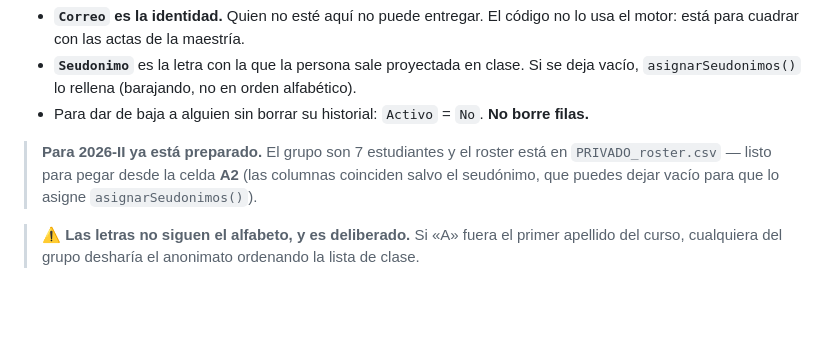
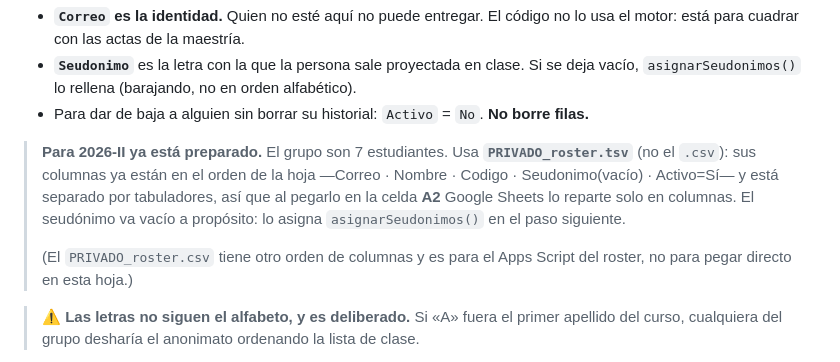
Before and after one commit to JBOGLOP/CP_Inv_Rehabilita, a Markdown page: scripts/apps-script/INSTALACION.md, the part around the change. Drawn GitHub-style; blank space fills up the shorter version.

Commit message:
Roster: TSV alineado con la hoja para pegar directo
Las columnas del PRIVADO_roster.csv (item,codigo,nombre,correo) no coinciden
con las de la pestaña Roster (Correo,Nombre,Codigo,Seudonimo,Activo). Se
genera PRIVADO_roster.tsv (gitignored) ya en el orden de la hoja y separado
por tabuladores, para pegar en A2 sin que se corran las columnas. Corrige la
nota de INSTALACION.md.

Co-Authored-By: Claude Opus 4.8 (1M context) <noreply@anthropic.com>

```diff
--- a/scripts/apps-script/INSTALACION.md
+++ b/scripts/apps-script/INSTALACION.md
@@ -47,9 +47,14 @@ Pestaña **`Roster`**, una fila por estudiante:
   `asignarSeudonimos()` lo rellena (barajando, no en orden alfabético).
 - Para dar de baja a alguien sin borrar su historial: `Activo` = `No`. **No borre filas.**
 
-> **Para 2026-II ya está preparado.** El grupo son 7 estudiantes y el roster está en
-> `PRIVADO_roster.csv` — listo para pegar desde la celda **A2** (las columnas coinciden salvo el
-> seudónimo, que puedes dejar vacío para que lo asigne `asignarSeudonimos()`).
+> **Para 2026-II ya está preparado.** El grupo son 7 estudiantes. Usa **`PRIVADO_roster.tsv`**
+> (no el `.csv`): sus columnas ya están en el orden de la hoja —Correo · Nombre · Codigo ·
+> Seudonimo(vacío) · Activo=Sí— y está separado por tabuladores, así que al pegarlo en la celda
+> **A2** Google Sheets lo reparte solo en columnas. El seudónimo va vacío a propósito: lo asigna
+> `asignarSeudonimos()` en el paso siguiente.
+>
+> (El `PRIVADO_roster.csv` tiene otro orden de columnas y es para el Apps Script del roster, no
+> para pegar directo en esta hoja.)
 
 > ⚠️ **Las letras no siguen el alfabeto, y es deliberado.** Si «A» fuera el primer apellido del
 > curso, cualquiera del grupo desharía el anonimato ordenando la lista de clase.
```
